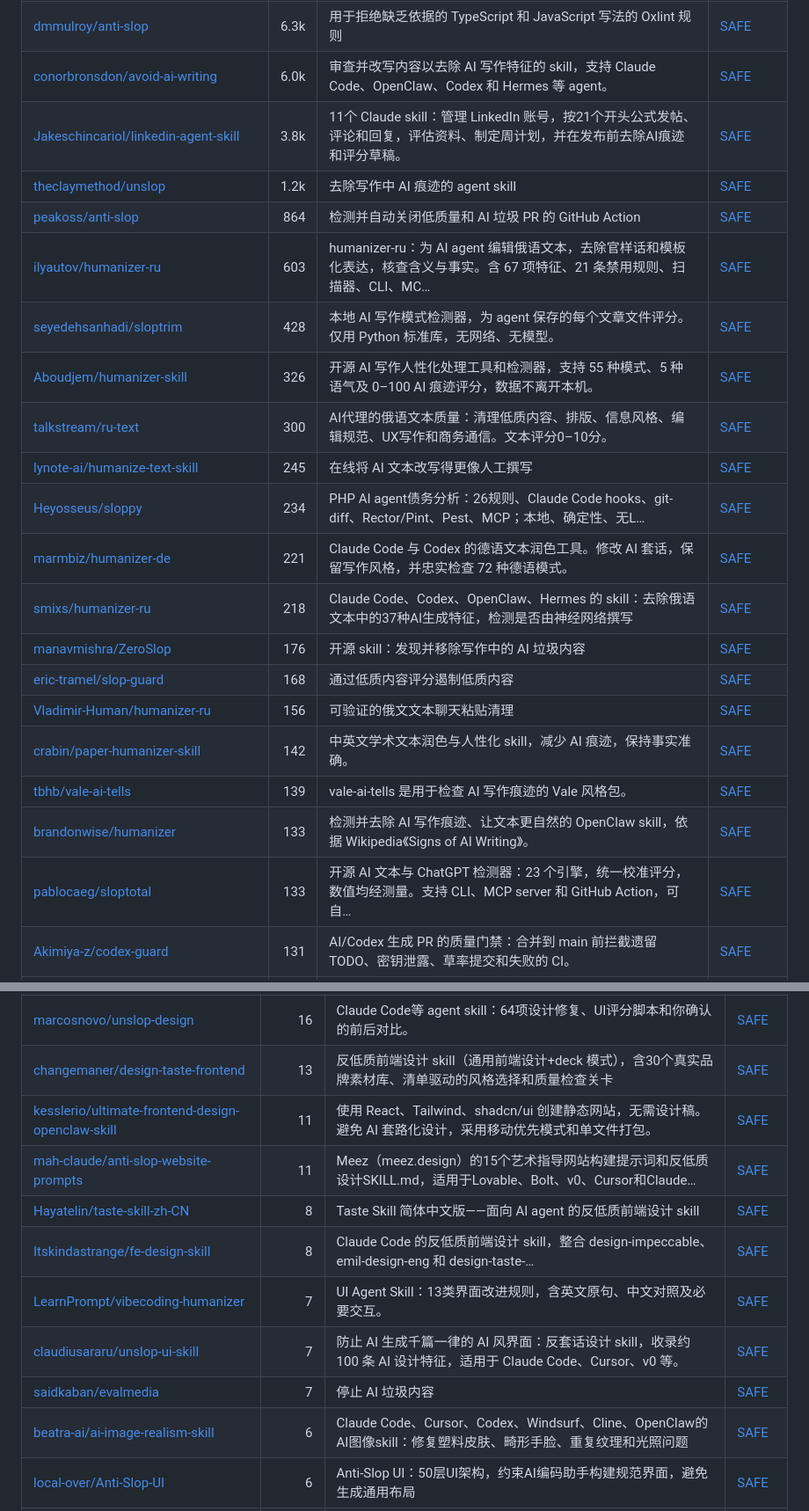
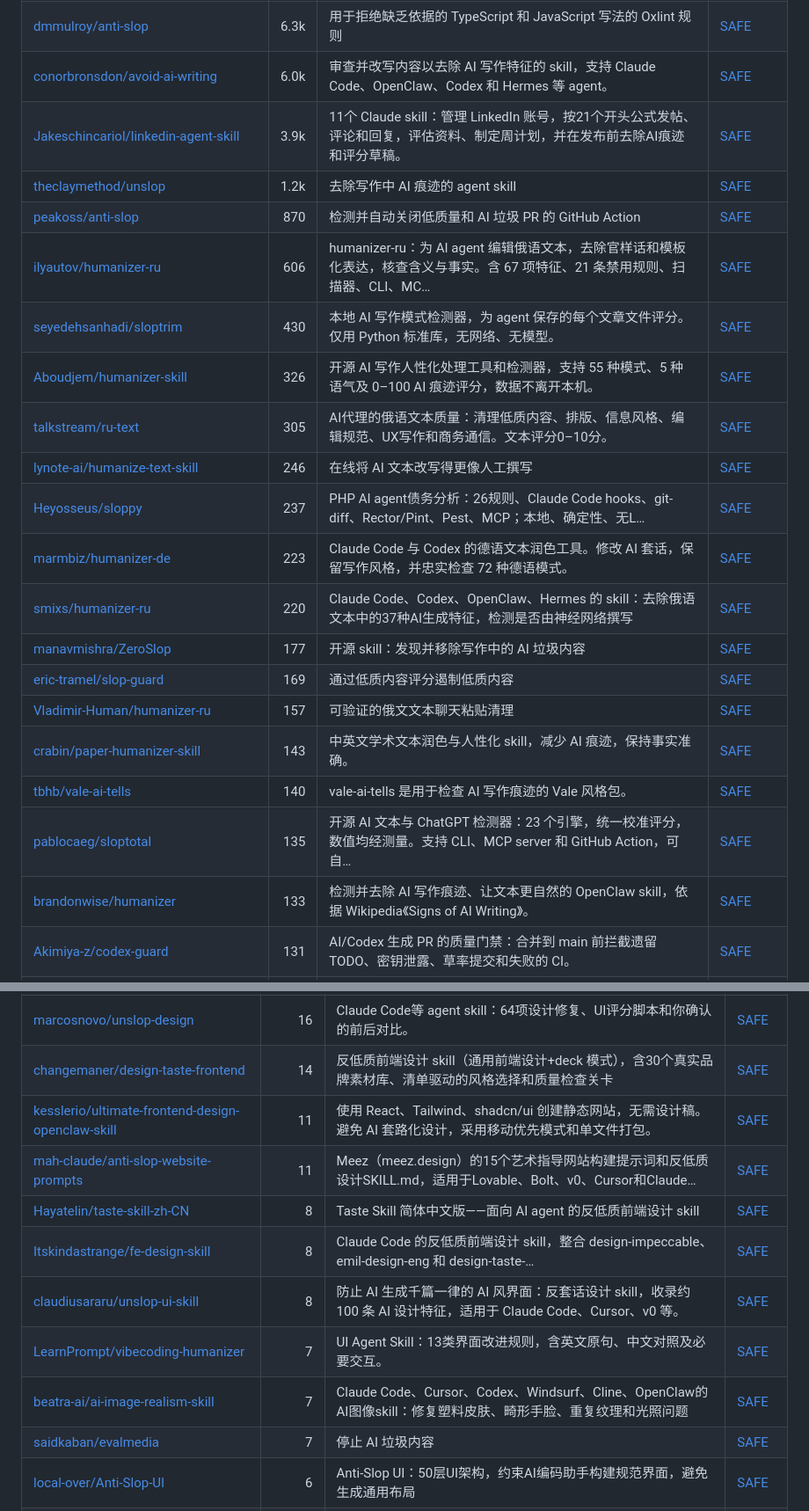
Before and after one commit to zhuyansen/awesome-humanizer-skills, a Markdown page: README.zh-CN.md, 2 parts joined by grey strips. Shown at 88% size. Drawn GitHub-style.

```diff
--- a/README.zh-CN.md
+++ b/README.zh-CN.md
@@ -263,24 +263,24 @@
 | [epoko77-ai/im-not-ai](https://github.com/epoko77-ai/im-not-ai) | 6.7k | 将 AI 撰写的韩文润色得像人写的 Claude skill：检测并改写翻译腔、机械排比及其他71种 AI 痕迹 | [SAFE](https://agentskillshub.top/skill/epoko77-ai/im-not-ai/) |
 | [dmmulroy/anti-slop](https://github.com/dmmulroy/anti-slop) | 6.3k | 用于拒绝缺乏依据的 TypeScript 和 JavaScript 写法的 Oxlint 规则 | [SAFE](https://agentskillshub.top/skill/dmmulroy/anti-slop/) |
 | [conorbronsdon/avoid-ai-writing](https://github.com/conorbronsdon/avoid-ai-writing) | 6.0k | 审查并改写内容以去除 AI 写作特征的 skill，支持 Claude Code、OpenClaw、Codex 和 Hermes 等 agent。 | [SAFE](https://agentskillshub.top/skill/conorbronsdon/avoid-ai-writing/) |
-| [Jakeschincariol/linkedin-agent-skill](https://github.com/Jakeschincariol/linkedin-agent-skill) | 3.8k | 11个 Claude skill：管理 LinkedIn 账号，按21个开头公式发帖、评论和回复，评估资料、制定周计划，并在发布前去除AI痕迹和评分草稿。 | [SAFE](https://agentskillshub.top/skill/Jakeschincariol/linkedin-agent-skill/) |
+| [Jakeschincariol/linkedin-agent-skill](https://github.com/Jakeschincariol/linkedin-agent-skill) | 3.9k | 11个 Claude skill：管理 LinkedIn 账号，按21个开头公式发帖、评论和回复，评估资料、制定周计划，并在发布前去除AI痕迹和评分草稿。 | [SAFE](https://agentskillshub.top/skill/Jakeschincariol/linkedin-agent-skill/) |
 | [theclaymethod/unslop](https://github.com/theclaymethod/unslop) | 1.2k | 去除写作中 AI 痕迹的 agent skill | [SAFE](https://agentskillshub.top/skill/theclaymethod/unslop/) |
-| [peakoss/anti-slop](https://github.com/peakoss/anti-slop) | 864 | 检测并自动关闭低质量和 AI 垃圾 PR 的 GitHub Action | [SAFE](https://agentskillshub.top/skill/peakoss/anti-slop/) |
-| [ilyautov/humanizer-ru](https://github.com/ilyautov/humanizer-ru) | 603 | humanizer-ru：为 AI agent 编辑俄语文本，去除官样话和模板化表达，核查含义与事实。含 67 项特征、21 条禁用规则、扫描器、CLI、MC… | [SAFE](https://agentskillshub.top/skill/ilyautov/humanizer-ru/) |
-| [seyedehsanhadi/sloptrim](https://github.com/seyedehsanhadi/sloptrim) | 428 | 本地 AI 写作模式检测器，为 agent 保存的每个文章文件评分。仅用 Python 标准库，无网络、无模型。 | [SAFE](https://agentskillshub.top/skill/seyedehsanhadi/sloptrim/) |
+| [peakoss/anti-slop](https://github.com/peakoss/anti-slop) | 870 | 检测并自动关闭低质量和 AI 垃圾 PR 的 GitHub Action | [SAFE](https://agentskillshub.top/skill/peakoss/anti-slop/) |
+| [ilyautov/humanizer-ru](https://github.com/ilyautov/humanizer-ru) | 606 | humanizer-ru：为 AI agent 编辑俄语文本，去除官样话和模板化表达，核查含义与事实。含 67 项特征、21 条禁用规则、扫描器、CLI、MC… | [SAFE](https://agentskillshub.top/skill/ilyautov/humanizer-ru/) |
+| [seyedehsanhadi/sloptrim](https://github.com/seyedehsanhadi/sloptrim) | 430 | 本地 AI 写作模式检测器，为 agent 保存的每个文章文件评分。仅用 Python 标准库，无网络、无模型。 | [SAFE](https://agentskillshub.top/skill/seyedehsanhadi/sloptrim/) |
 | [Aboudjem/humanizer-skill](https://github.com/Aboudjem/humanizer-skill) | 326 | 开源 AI 写作人性化处理工具和检测器，支持 55 种模式、5 种语气及 0–100 AI 痕迹评分，数据不离开本机。 | [SAFE](https://agentskillshub.top/skill/Aboudjem/humanizer-skill/) |
-| [talkstream/ru-text](https://github.com/talkstream/ru-text) | 300 | AI代理的俄语文本质量：清理低质内容、排版、信息风格、编辑规范、UX写作和商务通信。文本评分0–10分。 | [SAFE](https://agentskillshub.top/skill/talkstream/ru-text/) |
-| [lynote-ai/humanize-text-skill](https://github.com/lynote-ai/humanize-text-skill) | 245 | 在线将 AI 文本改写得更像人工撰写 | [SAFE](https://agentskillshub.top/skill/lynote-ai/humanize-text-skill/) |
-| [Heyosseus/sloppy](https://github.com/Heyosseus/sloppy) | 234 | PHP AI agent债务分析：26规则、Claude Code hooks、git-diff、Rector/Pint、Pest、MCP；本地、确定性、无L… | [SAFE](https://agentskillshub.top/skill/Heyosseus/sloppy/) |
-| [marmbiz/humanizer-de](https://github.com/marmbiz/humanizer-de) | 221 | Claude Code 与 Codex 的德语文本润色工具。修改 AI 套话，保留写作风格，并忠实检查 72 种德语模式。 | [SAFE](https://agentskillshub.top/skill/marmbiz/humanizer-de/) |
-| [smixs/humanizer-ru](https://github.com/smixs/humanizer-ru) | 218 | Claude Code、Codex、OpenClaw、Hermes 的 skill：去除俄语文本中的37种AI生成特征，检测是否由神经网络撰写 | [SAFE](https://agentskillshub.top/skill/smixs/humanizer-ru/) |
-| [manavmishra/ZeroSlop](https://github.com/manavmishra/ZeroSlop) | 176 | 开源 skill：发现并移除写作中的 AI 垃圾内容 | [SAFE](https://agentskillshub.top/skill/manavmishra/ZeroSlop/) |
-| [eric-tramel/slop-guard](https://github.com/eric-tramel/slop-guard) | 168 | 通过低质内容评分遏制低质内容 | [SAFE](https://agentskillshub.top/skill/eric-tramel/slop-guard/) |
-| [Vladimir-Human/humanizer-ru](https://github.com/Vladimir-Human/humanizer-ru) | 156 | 可验证的俄文文本聊天粘贴清理 | [SAFE](https://agentskillshub.top/skill/Vladimir-Human/humanizer-ru/) |
-| [crabin/paper-humanizer-skill](https://github.com/crabin/paper-humanizer-skill) | 142 | 中英文学术文本润色与人性化 skill，减少 AI 痕迹，保持事实准确。 | [SAFE](https://agentskillshub.top/skill/crabin/paper-humanizer-skill/) |
-| [tbhb/vale-ai-tells](https://github.com/tbhb/vale-ai-tells) | 139 | vale-ai-tells 是用于检查 AI 写作痕迹的 Vale 风格包。 | [SAFE](https://agentskillshub.top/skill/tbhb/vale-ai-tells/) |
+| [talkstream/ru-text](https://github.com/talkstream/ru-text) | 305 | AI代理的俄语文本质量：清理低质内容、排版、信息风格、编辑规范、UX写作和商务通信。文本评分0–10分。 | [SAFE](https://agentskillshub.top/skill/talkstream/ru-text/) |
+| [lynote-ai/humanize-text-skill](https://github.com/lynote-ai/humanize-text-skill) | 246 | 在线将 AI 文本改写得更像人工撰写 | [SAFE](https://agentskillshub.top/skill/lynote-ai/humanize-text-skill/) |
+| [Heyosseus/sloppy](https://github.com/Heyosseus/sloppy) | 237 | PHP AI agent债务分析：26规则、Claude Code hooks、git-diff、Rector/Pint、Pest、MCP；本地、确定性、无L… | [SAFE](https://agentskillshub.top/skill/Heyosseus/sloppy/) |
+| [marmbiz/humanizer-de](https://github.com/marmbiz/humanizer-de) | 223 | Claude Code 与 Codex 的德语文本润色工具。修改 AI 套话，保留写作风格，并忠实检查 72 种德语模式。 | [SAFE](https://agentskillshub.top/skill/marmbiz/humanizer-de/) |
+| [smixs/humanizer-ru](https://github.com/smixs/humanizer-ru) | 220 | Claude Code、Codex、OpenClaw、Hermes 的 skill：去除俄语文本中的37种AI生成特征，检测是否由神经网络撰写 | [SAFE](https://agentskillshub.top/skill/smixs/humanizer-ru/) |
+| [manavmishra/ZeroSlop](https://github.com/manavmishra/ZeroSlop) | 177 | 开源 skill：发现并移除写作中的 AI 垃圾内容 | [SAFE](https://agentskillshub.top/skill/manavmishra/ZeroSlop/) |
+| [eric-tramel/slop-guard](https://github.com/eric-tramel/slop-guard) | 169 | 通过低质内容评分遏制低质内容 | [SAFE](https://agentskillshub.top/skill/eric-tramel/slop-guard/) |
+| [Vladimir-Human/humanizer-ru](https://github.com/Vladimir-Human/humanizer-ru) | 157 | 可验证的俄文文本聊天粘贴清理 | [SAFE](https://agentskillshub.top/skill/Vladimir-Human/humanizer-ru/) |
+| [crabin/paper-humanizer-skill](https://github.com/crabin/paper-humanizer-skill) | 143 | 中英文学术文本润色与人性化 skill，减少 AI 痕迹，保持事实准确。 | [SAFE](https://agentskillshub.top/skill/crabin/paper-humanizer-skill/) |
+| [tbhb/vale-ai-tells](https://github.com/tbhb/vale-ai-tells) | 140 | vale-ai-tells 是用于检查 AI 写作痕迹的 Vale 风格包。 | [SAFE](https://agentskillshub.top/skill/tbhb/vale-ai-tells/) |
+| [pablocaeg/sloptotal](https://github.com/pablocaeg/sloptotal) | 135 | 开源 AI 文本与 ChatGPT 检测器：23 个引擎，统一校准评分，数值均经测量。支持 CLI、MCP server 和 GitHub Action，可自… | [SAFE](https://agentskillshub.top/skill/pablocaeg/sloptotal/) |
 | [brandonwise/humanizer](https://github.com/brandonwise/humanizer) | 133 | 检测并去除 AI 写作痕迹、让文本更自然的 OpenClaw skill，依据 Wikipedia《Signs of AI Writing》。 | [SAFE](https://agentskillshub.top/skill/brandonwise/humanizer/) |
-| [pablocaeg/sloptotal](https://github.com/pablocaeg/sloptotal) | 133 | 开源 AI 文本与 ChatGPT 检测器：23 个引擎，统一校准评分，数值均经测量。支持 CLI、MCP server 和 GitHub Action，可自… | [SAFE](https://agentskillshub.top/skill/pablocaeg/sloptotal/) |
 | [Akimiya-z/codex-guard](https://github.com/Akimiya-z/codex-guard) | 131 | AI/Codex 生成 PR 的质量门禁：合并到 main 前拦截遗留 TODO、密钥泄露、草率提交和失败的 CI。 | [SAFE](https://agentskillshub.top/skill/Akimiya-z/codex-guard/) |
 | [flamehaven01/AI-SLOP-Detector](https://github.com/flamehaven01/AI-SLOP-Detector) | 123 | 停止发布 AI 垃圾代码。检测 AI 生成代码中的空函数、虚假文档和夸大注释。 | [SAFE](https://agentskillshub.top/skill/flamehaven01/AI-SLOP-Detector/) |
 | [yanstd888/humanizer-lint](https://github.com/yanstd888/humanizer-lint) | 117 | 检测 AI 生成措辞、去除企业套话，规范 Markdown 和文档的清晰自然表达。 | [SAFE](https://agentskillshub.top/skill/yanstd888/humanizer-lint/) |
@@ -465,15 +465,15 @@
 | [Guksu/suta](https://github.com/Guksu/suta) | 19 | 消除 AI 垃圾内容的 UI skill | [SAFE](https://agentskillshub.top/skill/Guksu/suta/) |
 | [kmaida/deslop-skills](https://github.com/kmaida/deslop-skills) | 17 | 用于去除或避免 AI agent 生成的前端 UI 设计和文字内容中的低质内容的 skills。 | [SAFE](https://agentskillshub.top/skill/kmaida/deslop-skills/) |
 | [marcosnovo/unslop-design](https://github.com/marcosnovo/unslop-design) | 16 | Claude Code等 agent skill：64项设计修复、UI评分脚本和你确认的前后对比。 | [SAFE](https://agentskillshub.top/skill/marcosnovo/unslop-design/) |
-| [changemaner/design-taste-frontend](https://github.com/changemaner/design-taste-frontend) | 13 | 反低质前端设计 skill（通用前端设计+deck 模式），含30个真实品牌素材库、清单驱动的风格选择和质量检查关卡 | [SAFE](https://agentskillshub.top/skill/changemaner/design-taste-frontend/) |
+| [changemaner/design-taste-frontend](https://github.com/changemaner/design-taste-frontend) | 14 | 反低质前端设计 skill（通用前端设计+deck 模式），含30个真实品牌素材库、清单驱动的风格选择和质量检查关卡 | [SAFE](https://agentskillshub.top/skill/changemaner/design-taste-frontend/) |
 | [kesslerio/ultimate-frontend-design-openclaw-skill](https://github.com/kesslerio/ultimate-frontend-design-openclaw-skill) | 11 | 使用 React、Tailwind、shadcn/ui 创建静态网站，无需设计稿。避免 AI 套路化设计，采用移动优先模式和单文件打包。 | [SAFE](https://agentskillshub.top/skill/kesslerio/ultimate-frontend-design-openclaw-skill/) |
 | [mah-claude/anti-slop-website-prompts](https://github.com/mah-claude/anti-slop-website-prompts) | 11 | Meez（meez.design）的15个艺术指导网站构建提示词和反低质设计SKILL.md，适用于Lovable、Bolt、v0、Cursor和Claude… | [SAFE](https://agentskillshub.top/skill/mah-claude/anti-slop-website-prompts/) |
 | [Hayatelin/taste-skill-zh-CN](https://github.com/Hayatelin/taste-skill-zh-CN) | 8 | Taste Skill 简体中文版——面向 AI agent 的反低质前端设计 skill | [SAFE](https://agentskillshub.top/skill/Hayatelin/taste-skill-zh-CN/) |
 | [Itskindastrange/fe-design-skill](https://github.com/Itskindastrange/fe-design-skill) | 8 | Claude Code 的反低质前端设计 skill，整合 design-impeccable、emil-design-eng 和 design-taste-… | [SAFE](https://agentskillshub.top/skill/Itskindastrange/fe-design-skill/) |
+| [claudiusararu/unslop-ui-skill](https://github.com/claudiusararu/unslop-ui-skill) | 8 | 防止 AI 生成千篇一律的 AI 风界面：反套话设计 skill，收录约 100 条 AI 设计特征，适用于 Claude Code、Cursor、v0 等。 | [SAFE](https://agentskillshub.top/skill/claudiusararu/unslop-ui-skill/) |
 | [LearnPrompt/vibecoding-humanizer](https://github.com/LearnPrompt/vibecoding-humanizer) | 7 | UI Agent Skill：13类界面改进规则，含英文原句、中文对照及必要交互。 | [SAFE](https://agentskillshub.top/skill/LearnPrompt/vibecoding-humanizer/) |
-| [claudiusararu/unslop-ui-skill](https://github.com/claudiusararu/unslop-ui-skill) | 7 | 防止 AI 生成千篇一律的 AI 风界面：反套话设计 skill，收录约 100 条 AI 设计特征，适用于 Claude Code、Cursor、v0 等。 | [SAFE](https://agentskillshub.top/skill/claudiusararu/unslop-ui-skill/) |
+| [beatra-ai/ai-image-realism-skill](https://github.com/beatra-ai/ai-image-realism-skill) | 7 | Claude Code、Cursor、Codex、Windsurf、Cline、OpenClaw的AI图像skill：修复塑料皮肤、畸形手脸、重复纹理和光照问题 | [SAFE](https://agentskillshub.top/skill/beatra-ai/ai-image-realism-skill/) |
 | [saidkaban/evalmedia](https://github.com/saidkaban/evalmedia) | 7 | 停止 AI 垃圾内容 | [SAFE](https://agentskillshub.top/skill/saidkaban/evalmedia/) |
-| [beatra-ai/ai-image-realism-skill](https://github.com/beatra-ai/ai-image-realism-skill) | 6 | Claude Code、Cursor、Codex、Windsurf、Cline、OpenClaw的AI图像skill：修复塑料皮肤、畸形手脸、重复纹理和光照问题 | [SAFE](https://agentskillshub.top/skill/beatra-ai/ai-image-realism-skill/) |
 | [local-over/Anti-Slop-UI](https://github.com/local-over/Anti-Slop-UI) | 6 | Anti-Slop UI：50层UI架构，约束AI编码助手构建规范界面，避免生成通用布局 | [SAFE](https://agentskillshub.top/skill/local-over/Anti-Slop-UI/) |
 | [FerasMahmoud/mega-frontend-design](https://github.com/FerasMahmoud/mega-frontend-design) | 5 | Claude Code 的前端设计 skill：10 种原型、GSAP/Framer/Three.js 模式、设计令牌、阿拉伯语/RTL 支持、反俗套黑名单 | [SAFE](https://agentskillshub.top/skill/FerasMahmoud/mega-frontend-design/) |
 | [Harrypatria/tastemaker](https://github.com/Harrypatria/tastemaker) | 5 | AI 编程 agent 的反低质设计层 | [SAFE](https://agentskillshub.top/skill/Harrypatria/tastemaker/) |
```
Also changed, not shown: other parts of README.zh-CN.md (+68 -68 lines), README.md (+86 -86 lines), assets/previews/NOTICE.md (+1 -1 lines), assets/previews/erkamyaman__unslop-anything.jpg (renamed from assets/previews/erkamyaman__unslopovich.jpg), 2 other files.
